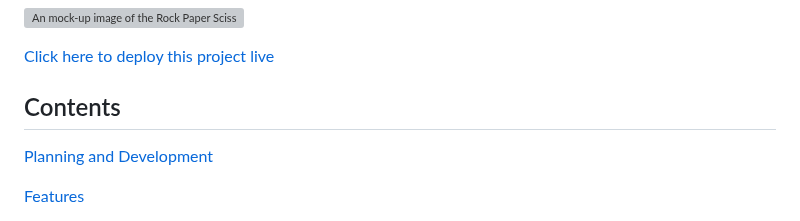
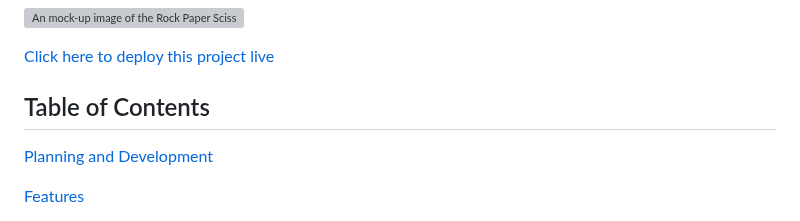
Before and after one commit to Claire-Fisher/rock-paper-scissors-ms2, a Markdown page: README.md, the part around the change. Rendered like a GitHub page; grey boxes are pictures that could not be loaded.

Commit message:
chore: edits Table of Contents title

```diff
--- a/README.md
+++ b/README.md
@@ -6,7 +6,7 @@ This project is intended for users of any age. Target users are most likely acce
 
 [Click here to deploy this project live](https://claire-fisher.github.io/rock-paper-scissors-ms2/)
 
-## Contents
+## Table of Contents
 [Planning and Development](#planning-and-development)
 
 [Features](#features)
```
